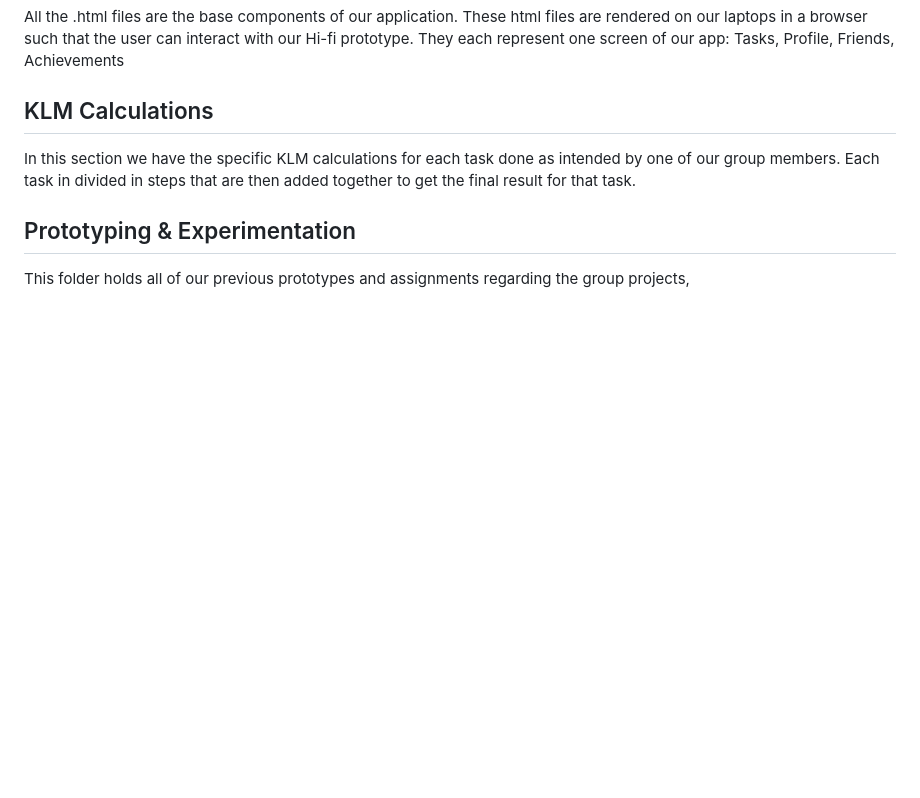
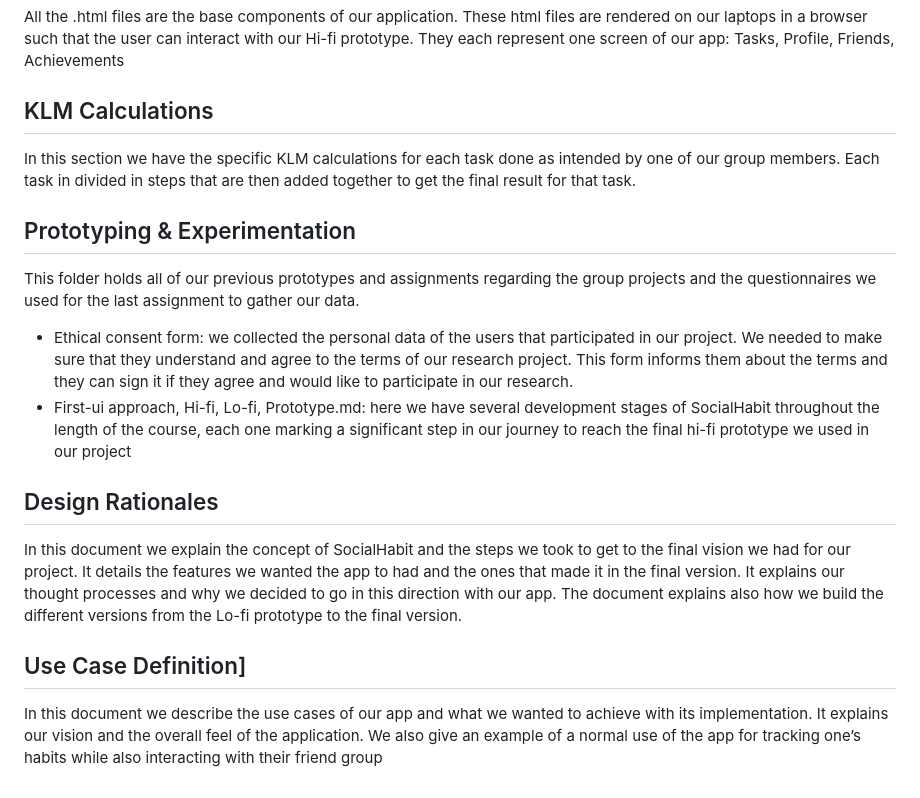
Before and after one commit to hadugan700/SocialHabit-HiFi, a Markdown page: README.md, the part around the change. GitHub-like rendering; blank space fills up the shorter version.

Commit message:
final README.md must check for changes later

```diff
--- a/README.md
+++ b/README.md
@@ -26,4 +26,10 @@ All the .html files are the base components of our application. These html files
 In this section we have the specific KLM calculations for each task done as intended by one of our group members. Each task in divided in steps that are then added together to get the final result for that task.
 
 ## Prototyping & Experimentation
-This folder holds all of our previous prototypes and assignments regarding the group projects,
+This folder holds all of our previous prototypes and assignments regarding the group projects and the questionnaires we used for the last assignment to gather our data.
+- Ethical consent form: we collected the personal data of the users that participated in our project. We needed to make sure that they understand and agree to the terms of our research project. This form informs them about the terms and they can sign it if they agree and would like to participate in our research.
+- First-ui approach, Hi-fi, Lo-fi, Prototype.md: here we have several development stages of SocialHabit throughout the length of the course, each one marking a significant step in our journey to reach the final hi-fi prototype we used in our project
+## Design Rationales
+In this document we explain the concept of SocialHabit and the steps we took to get to the final vision we had for our project. It details the features we wanted the app to had and the ones that made it in the final version. It explains our thought processes and why we decided to go in this direction with our app. The document explains also how we build the different versions from the Lo-fi prototype to the final version.
+## Use Case Definition]
+In this document we describe the use cases of our app and what we wanted to achieve with its implementation. It explains our vision and the overall feel of the application. We also give an example of a normal use of the app for tracking one’s habits while also interacting with their friend group
```
